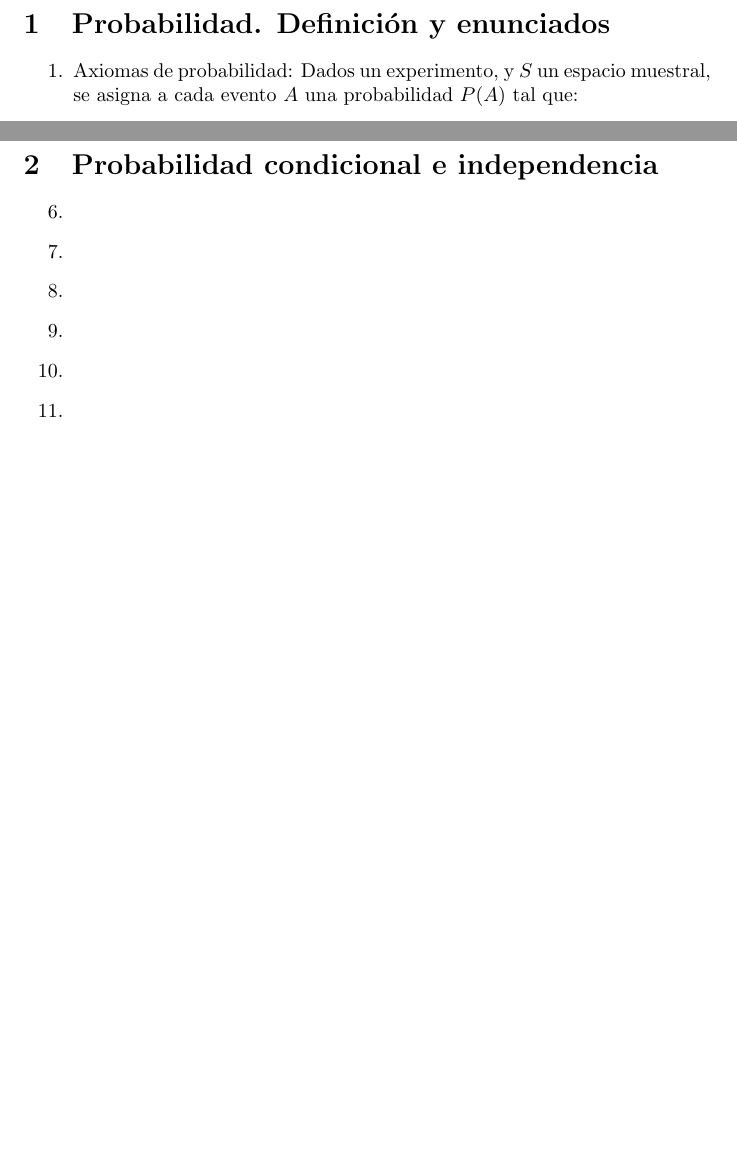
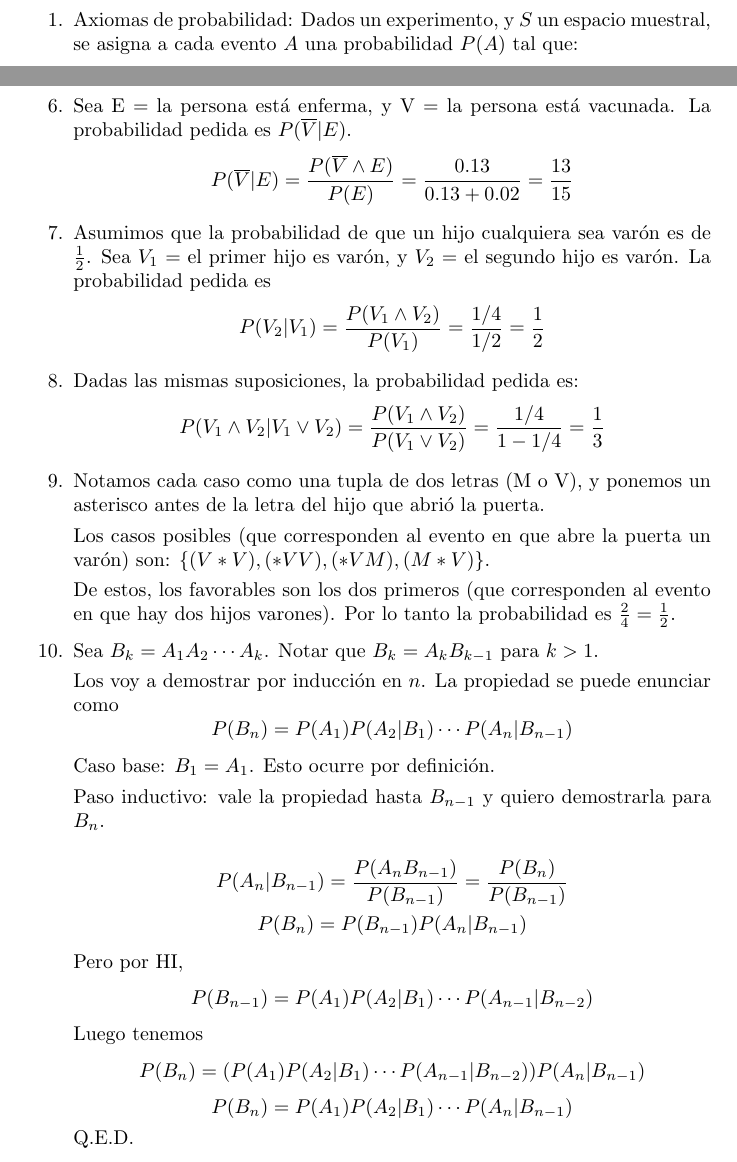
Before and after one commit to TobiasCarreira/probaC-final-2017, a LaTeX document (respuestas-final.tex, which reads src/02-proba-condicional.tex): two parts of pages 1 and 2 of 2 before the commit and two parts of pages 1 and 2 of 3 after it, joined at a grey line, cut at the place of the change, the shorter picture padded with empty space. Compiled offline with pdfLaTeX.

Commit message:
Agregué un poco de la segunda sección, y corregí un error por el cual había que poner las tildes de forma fea cuando se importaba texto con un input.

```diff
--- a/respuestas-final.tex
+++ b/respuestas-final.tex
@@ -1,4 +1,7 @@
 \documentclass{article}
+
+\usepackage[utf8]{inputenc}
+
 \begin{document}
 \include{src/01-probabilidad}
 \include{src/02-proba-condicional}
--- a/src/02-proba-condicional.tex
+++ b/src/02-proba-condicional.tex
@@ -2,10 +2,40 @@
 \begin{enumerate}
 	\setcounter{enumi}{5}
 	\item
+		Sea E = la persona está enferma, y V = la persona está vacunada.
+		La probabilidad pedida es $P(\overline V | E)$.
+		$$P(\overline V | E) = \frac{P(\overline V \land E)}{P(E)} = \frac{0.13}{0.13+0.02} = \frac{13}{15}$$
 	\item
+		Asumimos que la probabilidad de que un hijo cualquiera sea varón es de $\frac{1}{2}$.
+		Sea $V_1$ = el primer hijo es varón, y $V_2$ = el segundo hijo es varón.
+		La probabilidad pedida es
+		$$P(V_2|V_1) = \frac{P(V_1 \land V_2)}{P(V_1)} = \frac{1/4}{1/2} = \frac{1}{2}$$
 	\item
+		Dadas las mismas suposiciones, la probabilidad pedida es:
+		$$P(V_1 \land V_2|V_1 \lor V_2) = \frac{P(V_1 \land V_2)}{P(V_1 \lor V_2)} = \frac{1/4}{1-1/4} = \frac{1}{3}$$
 	\item
+		Notamos cada caso como una tupla de dos letras (M o V), y ponemos un asterisco antes de la letra del hijo que abrió la puerta.
+
+		Los casos posibles (que corresponden al evento en que abre la puerta un varón) son: $\{(V*V), (*VV), (*VM), (M*V)\}$.
+
+		De estos, los favorables son los dos primeros (que corresponden al evento en que hay dos hijos varones). Por lo tanto la probabilidad es $\frac{2}{4} = \frac{1}{2}$.
 	\item
+		Sea $B_k = A_1A_2\cdots A_k$. Notar que $B_k = A_k B_{k-1}$ para $k>1$.
+
+		Los voy a demostrar por inducción en $n$. La propiedad se puede enunciar como $$P(B_n) = P(A_1) P(A_2|B_1) \cdots P(A_n|B_{n-1})$$
+
+		Caso base: $B_1 = A_1$. Esto ocurre por definición.
+
+		Paso inductivo: vale la propiedad hasta $B_{n-1}$ y quiero demostrarla para $B_n$.
+
+		$$P(A_n | B_{n-1}) = \frac{P(A_n B_{n-1})}{P(B_{n-1})} = \frac{P(B_n)}{P(B_{n-1})}$$
+		$$P(B_n) = P(B_{n-1}) P(A_n | B_{n-1})$$
+
+		Pero por HI, $$P(B_{n-1}) = P(A_1) P(A_2|B_1) \cdots P(A_{n-1}|B_{n-2})$$
+		Luego tenemos
+		$$P(B_n) = (P(A_1) P(A_2|B_1) \cdots P(A_{n-1}|B_{n-2})) P(A_n | B_{n-1})$$
+		$$P(B_n) = P(A_1) P(A_2|B_1) \cdots P(A_n|B_{n-1})$$
+		Q.E.D.
 	\item
 	\item
 	\item
```
Also changed, not shown: src/01-probabilidad.tex (+1 -1 lines).
